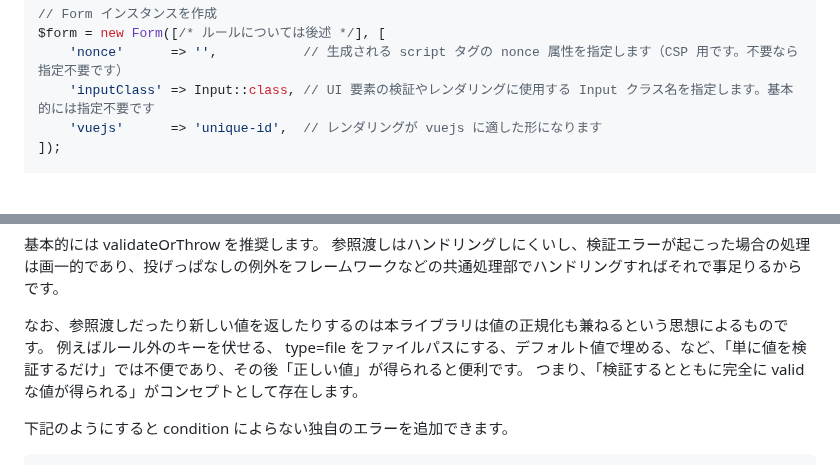
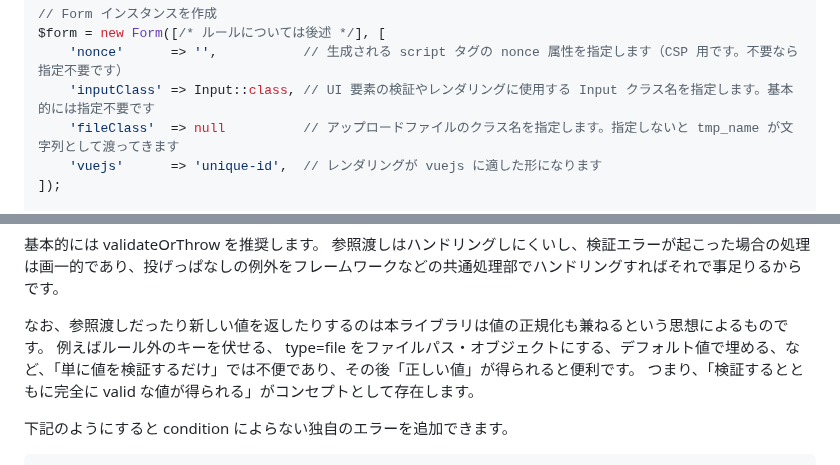
Before and after one commit to arima-ryunosuke/php-validator, a Markdown page: README.md, 2 parts joined by grey strips. GitHub-like rendering; blank space fills up the shorter version.

```diff
--- a/README.md
+++ b/README.md
@@ -48,6 +48,7 @@ Form にはいくつかのオプションがあります。
 $form = new Form([/* ルールについては後述 */], [
     'nonce'      => '',           // 生成される script タグの nonce 属性を指定します（CSP 用です。不要なら指定不要です）
     'inputClass' => Input::class, // UI 要素の検証やレンダリングに使用する Input クラス名を指定します。基本的には指定不要です
+    'fileClass'  => null          // アップロードファイルのクラス名を指定します。指定しないと tmp_name が文字列として渡ってきます
     'vuejs'      => 'unique-id',  // レンダリングが vuejs に適した形になります
 ]);
 
@@ -642,7 +643,7 @@ $form->validateOrThrow($_POST);
 参照渡しはハンドリングしにくいし、検証エラーが起こった場合の処理は画一的であり、投げっぱなしの例外をフレームワークなどの共通処理部でハンドリングすればそれで事足りるからです。
 
 なお、参照渡しだったり新しい値を返したりするのは本ライブラリは値の正規化も兼ねるという思想によるものです。
-例えばルール外のキーを伏せる、 type=file をファイルパスにする、デフォルト値で埋める、など、「単に値を検証するだけ」では不便であり、その後「正しい値」が得られると便利です。
+例えばルール外のキーを伏せる、 type=file をファイルパス・オブジェクトにする、デフォルト値で埋める、など、「単に値を検証するだけ」では不便であり、その後「正しい値」が得られると便利です。
 つまり、「検証するとともに完全に valid な値が得られる」がコンセプトとして存在します。
 
 下記のようにすると condition によらない独自のエラーを追加できます。
```
Also changed, not shown: RELEASE.md (+5 -0 lines).
